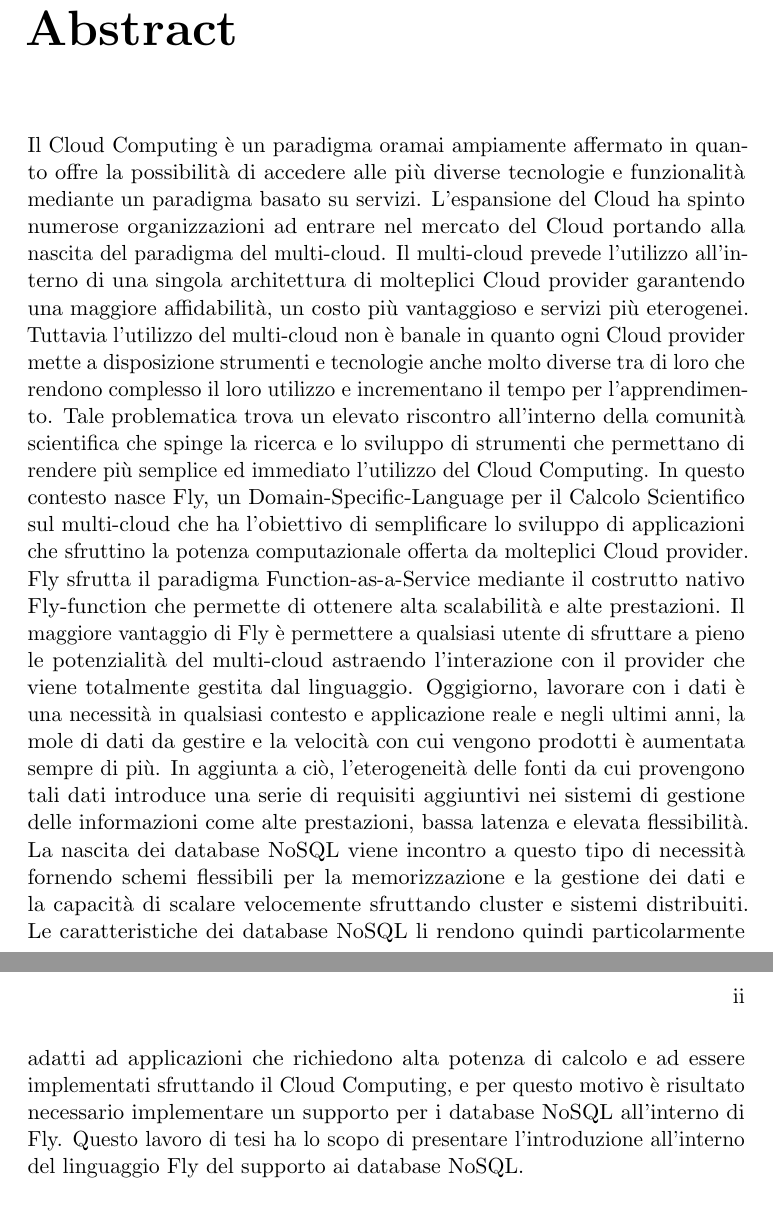
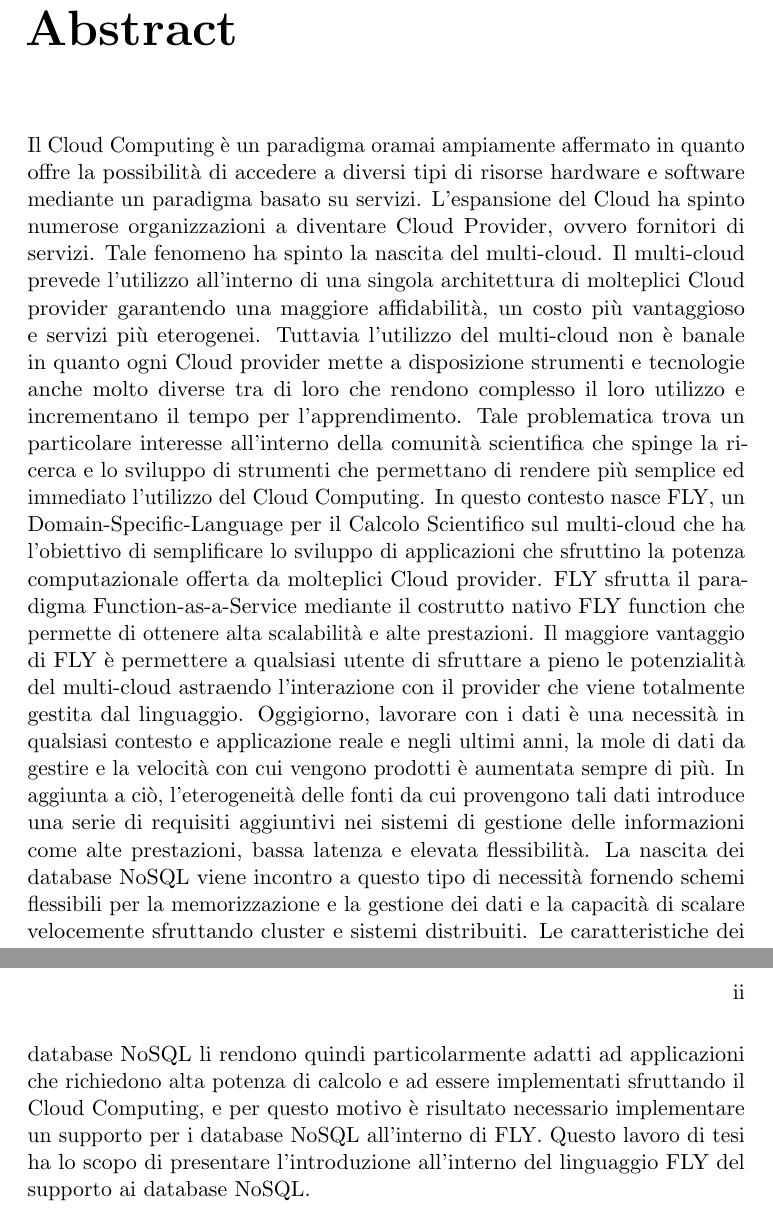
Before and after one commit to antonio-cirillo/bachelor-thesis, a LaTeX book (00main.tex, which reads 0abstract.tex): two parts of pages 2 and 3 of 58, joined at a grey line, cut so that both start at the same text. Compiled offline with pdfLaTeX.

Commit message:
update 0abstract

```diff
--- a/0abstract.tex
+++ b/0abstract.tex
@@ -1,6 +1,6 @@
-Il Cloud Computing è un paradigma oramai ampiamente affermato in quanto offre la possibilità di accedere alle più diverse tecnologie e funzionalità mediante un paradigma basato su servizi. L'espansione del Cloud ha spinto numerose organizzazioni ad entrare nel mercato del Cloud portando alla nascita del paradigma del multi-cloud. Il multi-cloud prevede l'utilizzo all'interno di una singola architettura di molteplici Cloud provider garantendo una maggiore affidabilità, un costo più vantaggioso e servizi più eterogenei.
+Il Cloud Computing è un paradigma oramai ampiamente affermato in quanto offre la possibilità di accedere a diversi tipi di risorse hardware e software mediante un paradigma basato su servizi. L'espansione del Cloud ha spinto numerose organizzazioni a diventare Cloud Provider, ovvero fornitori di servizi. Tale fenomeno ha spinto la nascita del multi-cloud. Il multi-cloud prevede l'utilizzo all'interno di una singola architettura di molteplici Cloud provider garantendo una maggiore affidabilità, un costo più vantaggioso e servizi più eterogenei.
 Tuttavia l'utilizzo del multi-cloud non è banale in quanto ogni Cloud provider mette a disposizione strumenti e tecnologie anche molto diverse tra di loro che rendono complesso il loro utilizzo e incrementano il tempo per l'apprendimento.
-Tale problematica trova un elevato riscontro all'interno della comunità scientifica che spinge la ricerca e lo sviluppo di strumenti che permettano di rendere più semplice ed immediato l'utilizzo del Cloud Computing. In questo contesto nasce Fly, un Domain-Specific-Language per il Calcolo Scientifico sul multi-cloud che ha l’obiettivo di semplificare lo sviluppo di applicazioni che sfruttino la potenza computazionale offerta da molteplici Cloud provider. Fly sfrutta il paradigma Function-as-a-Service mediante il costrutto nativo Fly-function che permette di ottenere alta scalabilità e alte prestazioni. Il maggiore vantaggio di Fly è permettere a qualsiasi utente di sfruttare a pieno le potenzialità del multi-cloud astraendo l'interazione con il provider che viene totalmente gestita dal linguaggio.
+Tale problematica trova un particolare interesse all'interno della comunità scientifica che spinge la ricerca e lo sviluppo di strumenti che permettano di rendere più semplice ed immediato l'utilizzo del Cloud Computing. In questo contesto nasce FLY, un Domain-Specific-Language per il Calcolo Scientifico sul multi-cloud che ha l’obiettivo di semplificare lo sviluppo di applicazioni che sfruttino la potenza computazionale offerta da molteplici Cloud provider. FLY sfrutta il paradigma Function-as-a-Service mediante il costrutto nativo FLY function che permette di ottenere alta scalabilità e alte prestazioni. Il maggiore vantaggio di FLY è permettere a qualsiasi utente di sfruttare a pieno le potenzialità del multi-cloud astraendo l'interazione con il provider che viene totalmente gestita dal linguaggio.
 Oggigiorno, lavorare con i dati è una necessità in qualsiasi contesto e applicazione reale e negli ultimi anni, la mole di dati da gestire e la velocità con cui vengono prodotti è aumentata sempre di più. In aggiunta a ciò, l'eterogeneità delle fonti da cui provengono tali dati introduce una serie di requisiti aggiuntivi nei sistemi di gestione delle informazioni come alte prestazioni, bassa latenza e elevata flessibilità.
-La nascita dei database NoSQL viene incontro a questo tipo di necessità fornendo schemi flessibili per la memorizzazione e la gestione dei dati e la capacità di scalare velocemente sfruttando cluster e sistemi distribuiti.  Le caratteristiche dei database NoSQL li rendono quindi particolarmente adatti ad applicazioni che richiedono alta potenza di calcolo e ad essere implementati sfruttando il Cloud Computing, e per questo motivo è risultato necessario implementare un supporto per i database NoSQL all’interno di Fly.
-Questo lavoro di tesi ha lo scopo di presentare l'introduzione all'interno del linguaggio Fly del supporto ai database NoSQL.
+La nascita dei database NoSQL viene incontro a questo tipo di necessità fornendo schemi flessibili per la memorizzazione e la gestione dei dati e la capacità di scalare velocemente sfruttando cluster e sistemi distribuiti.  Le caratteristiche dei database NoSQL li rendono quindi particolarmente adatti ad applicazioni che richiedono alta potenza di calcolo e ad essere implementati sfruttando il Cloud Computing, e per questo motivo è risultato necessario implementare un supporto per i database NoSQL all’interno di FLY.
+Questo lavoro di tesi ha lo scopo di presentare l'introduzione all'interno del linguaggio FLY del supporto ai database NoSQL.
```
